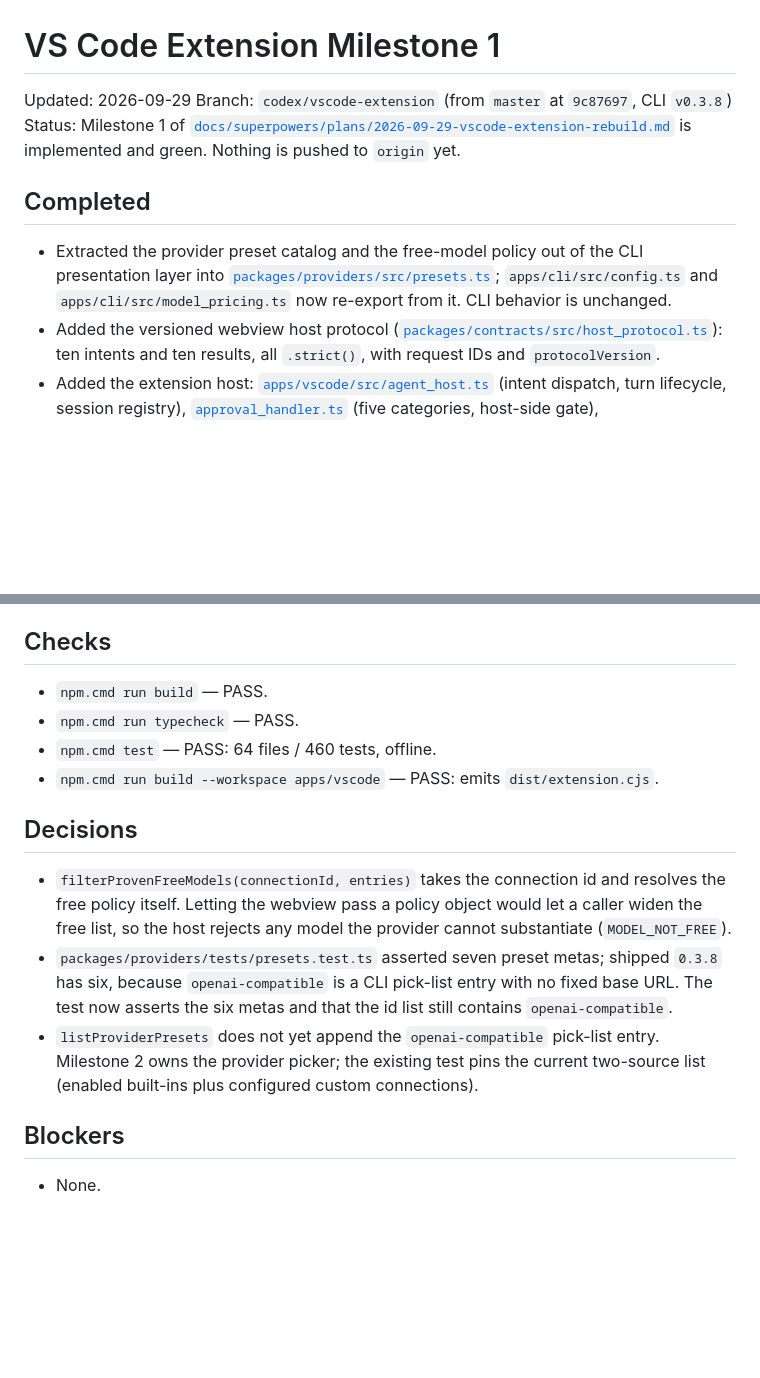
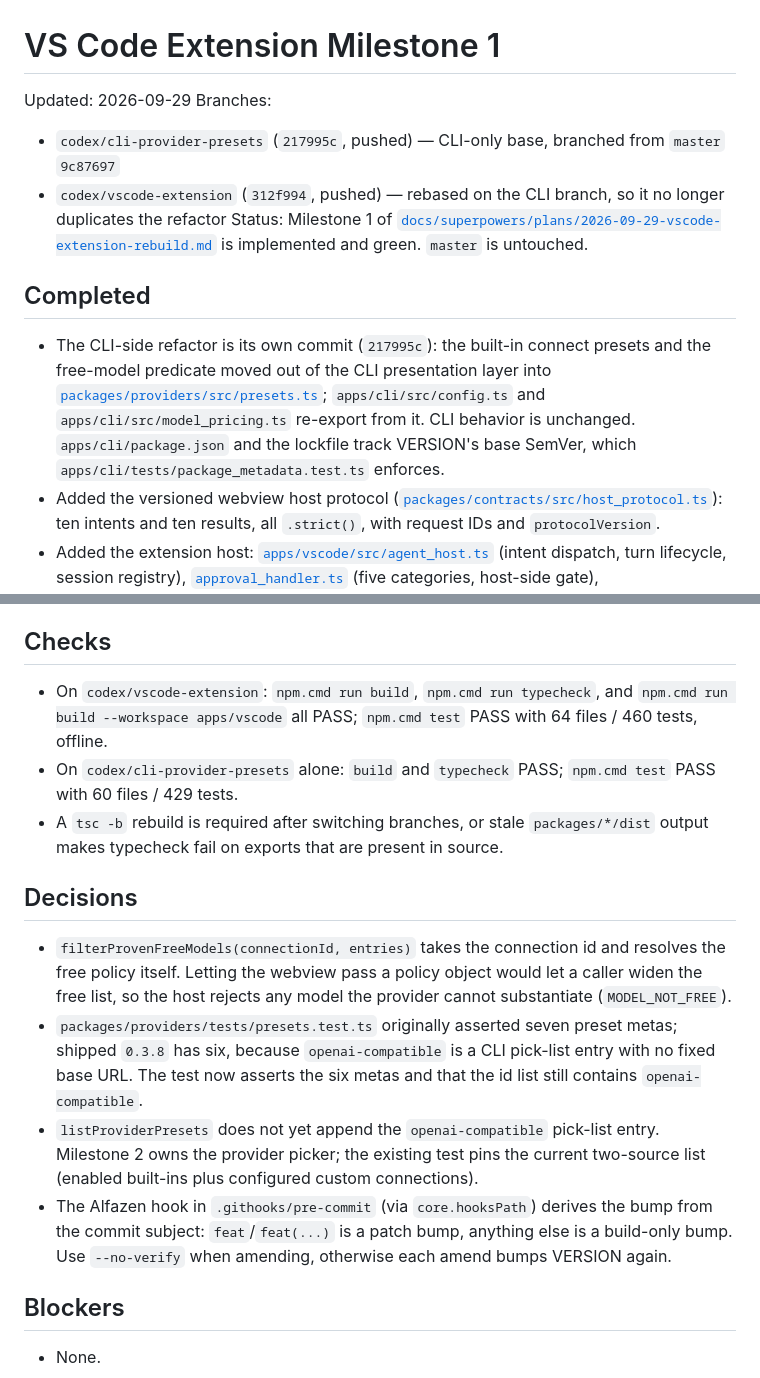
Before and after one commit to marcuz-apl/moderado, a Markdown page: HANDOFF.md, 2 parts joined by grey strips. Rendered like a GitHub page; blank space fills up the shorter version.

Commit message:
v0.3.10+2609302 docs: record the CLI-first branch split
HANDOFF.md described master at v0.3.7 while the tree was on codex/vscode-extension at v0.3.8 with uncommitted work. Record the two pushed branches, the CLI-only base, the checks per branch, and the Alfazen amend caveat.

```diff
--- a/HANDOFF.md
+++ b/HANDOFF.md
@@ -1,12 +1,14 @@
 # VS Code Extension Milestone 1
 
 Updated: 2026-09-29
-Branch: `codex/vscode-extension` (from `master` at `9c87697`, CLI `v0.3.8`)
-Status: Milestone 1 of [`docs/superpowers/plans/2026-09-29-vscode-extension-rebuild.md`](file:///d:/projects/moderado/docs/superpowers/plans/2026-09-29-vscode-extension-rebuild.md) is implemented and green. Nothing is pushed to `origin` yet.
+Branches:
+- `codex/cli-provider-presets` (`217995c`, pushed) — CLI-only base, branched from `master` `9c87697`
+- `codex/vscode-extension` (`312f994`, pushed) — rebased on the CLI branch, so it no longer duplicates the refactor
+Status: Milestone 1 of [`docs/superpowers/plans/2026-09-29-vscode-extension-rebuild.md`](file:///d:/projects/moderado/docs/superpowers/plans/2026-09-29-vscode-extension-rebuild.md) is implemented and green. `master` is untouched.
 
 ## Completed
 
-- Extracted the provider preset catalog and the free-model policy out of the CLI presentation layer into [`packages/providers/src/presets.ts`](file:///d:/projects/moderado/packages/providers/src/presets.ts); `apps/cli/src/config.ts` and `apps/cli/src/model_pricing.ts` now re-export from it. CLI behavior is unchanged.
+- The CLI-side refactor is its own commit (`217995c`): the built-in connect presets and the free-model predicate moved out of the CLI presentation layer into [`packages/providers/src/presets.ts`](file:///d:/projects/moderado/packages/providers/src/presets.ts); `apps/cli/src/config.ts` and `apps/cli/src/model_pricing.ts` re-export from it. CLI behavior is unchanged. `apps/cli/package.json` and the lockfile track VERSION's base SemVer, which `apps/cli/tests/package_metadata.test.ts` enforces.
 - Added the versioned webview host protocol ([`packages/contracts/src/host_protocol.ts`](file:///d:/projects/moderado/packages/contracts/src/host_protocol.ts)): ten intents and ten results, all `.strict()`, with request IDs and `protocolVersion`.
 - Added the extension host: [`apps/vscode/src/agent_host.ts`](file:///d:/projects/moderado/apps/vscode/src/agent_host.ts) (intent dispatch, turn lifecycle, session registry), [`approval_handler.ts`](file:///d:/projects/moderado/apps/vscode/src/approval_handler.ts) (five categories, host-side gate), `provider_service.ts` (catalog + proven-free filter), and [`extension.ts`](file:///d:/projects/moderado/apps/vscode/src/extension.ts) (webview view provider, SecretStorage keys, per-workspace state).
 - Removed a duplicate approval gate bug found while writing the host: `resolve_approval` was consulting the settings-level gate while turns ran under a per-turn gate; the per-turn gate is now tracked in `activeGate`.
@@ -15,16 +17,16 @@ Status: Milestone 1 of [`docs/superpowers/plans/2026-09-29-vscode-extension-rebu
 
 ## Checks
 
-- `npm.cmd run build` — PASS.
-- `npm.cmd run typecheck` — PASS.
-- `npm.cmd test` — PASS: 64 files / 460 tests, offline.
-- `npm.cmd run build --workspace apps/vscode` — PASS: emits `dist/extension.cjs`.
+- On `codex/vscode-extension`: `npm.cmd run build`, `npm.cmd run typecheck`, and `npm.cmd run build --workspace apps/vscode` all PASS; `npm.cmd test` PASS with 64 files / 460 tests, offline.
+- On `codex/cli-provider-presets` alone: `build` and `typecheck` PASS; `npm.cmd test` PASS with 60 files / 429 tests.
+- A `tsc -b` rebuild is required after switching branches, or stale `packages/*/dist` output makes typecheck fail on exports that are present in source.
 
 ## Decisions
 
 - `filterProvenFreeModels(connectionId, entries)` takes the connection id and resolves the free policy itself. Letting the webview pass a policy object would let a caller widen the free list, so the host rejects any model the provider cannot substantiate (`MODEL_NOT_FREE`).
-- `packages/providers/tests/presets.test.ts` asserted seven preset metas; shipped `0.3.8` has six, because `openai-compatible` is a CLI pick-list entry with no fixed base URL. The test now asserts the six metas and that the id list still contains `openai-compatible`.
+- `packages/providers/tests/presets.test.ts` originally asserted seven preset metas; shipped `0.3.8` has six, because `openai-compatible` is a CLI pick-list entry with no fixed base URL. The test now asserts the six metas and that the id list still contains `openai-compatible`.
 - `listProviderPresets` does not yet append the `openai-compatible` pick-list entry. Milestone 2 owns the provider picker; the existing test pins the current two-source list (enabled built-ins plus configured custom connections).
+- The Alfazen hook in `.githooks/pre-commit` (via `core.hooksPath`) derives the bump from the commit subject: `feat`/`feat(...)` is a patch bump, anything else is a build-only bump. Use `--no-verify` when amending, otherwise each amend bumps VERSION again.
 
 ## Blockers
 
```
